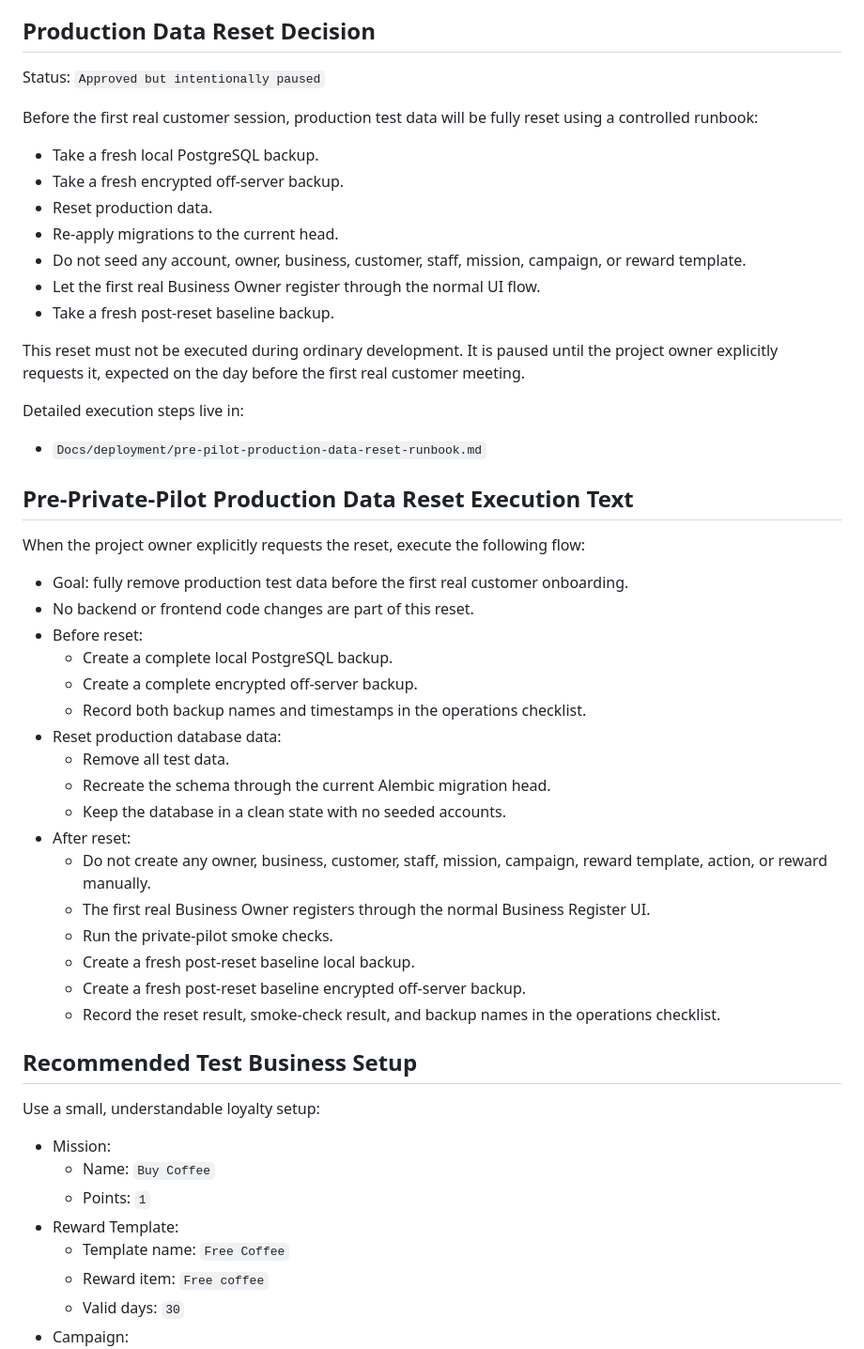
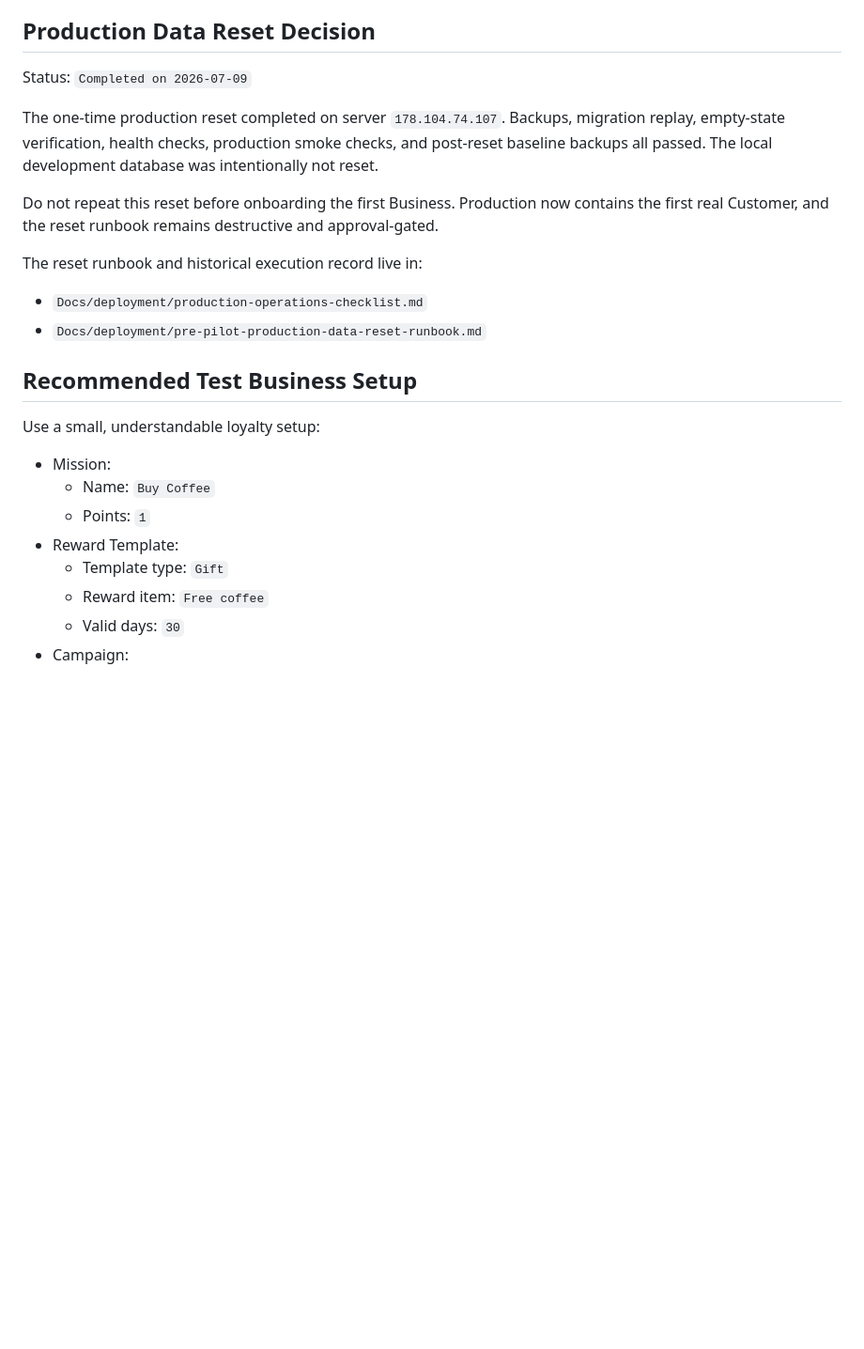
Before and after one commit to abiyarilangeroudi-sudo/zomia, a Markdown page: Docs/deployment/first-private-pilot-onboarding-plan.md, the part around one of its changes. Shown at 94% size. Rendered like a GitHub page; blank space fills up the shorter version.

```diff
--- a/Docs/deployment/first-private-pilot-onboarding-plan.md
+++ b/Docs/deployment/first-private-pilot-onboarding-plan.md
@@ -56,45 +65,16 @@ Before the session starts, confirm:
 
 ## Production Data Reset Decision
 
-Status: `Approved but intentionally paused`
+Status: `Completed on 2026-07-09`
 
-Before the first real customer session, production test data will be fully reset using a controlled runbook:
+The one-time production reset completed on server `178.104.74.107`. Backups, migration replay, empty-state verification, health checks, production smoke checks, and post-reset baseline backups all passed. The local development database was intentionally not reset.
 
-- Take a fresh local PostgreSQL backup.
-- Take a fresh encrypted off-server backup.
-- Reset production data.
-- Re-apply migrations to the current head.
-- Do not seed any account, owner, business, customer, staff, mission, campaign, or reward template.
-- Let the first real Business Owner register through the normal UI flow.
-- Take a fresh post-reset baseline backup.
+Do not repeat this reset before onboarding the first Business. Production now contains the first real Customer, and the reset runbook remains destructive and approval-gated.
 
-This reset must not be executed during ordinary development. It is paused until the project owner explicitly requests it, expected on the day before the first real customer meeting.
+The reset runbook and historical execution record live in:
 
-Detailed execution steps live in:
-
+- `Docs/deployment/production-operations-checklist.md`
 - `Docs/deployment/pre-pilot-production-data-reset-runbook.md`
-
-## Pre-Private-Pilot Production Data Reset Execution Text
-
-When the project owner explicitly requests the reset, execute the following flow:
-
-- Goal: fully remove production test data before the first real customer onboarding.
-- No backend or frontend code changes are part of this reset.
-- Before reset:
-  - Create a complete local PostgreSQL backup.
-  - Create a complete encrypted off-server backup.
-  - Record both backup names and timestamps in the operations checklist.
-- Reset production database data:
-  - Remove all test data.
-  - Recreate the schema through the current Alembic migration head.
-  - Keep the database in a clean state with no seeded accounts.
-- After reset:
-  - Do not create any owner, business, customer, staff, mission, campaign, reward template, action, or reward manually.
-  - The first real Business Owner registers through the normal Business Register UI.
-  - Run the private-pilot smoke checks.
-  - Create a fresh post-reset baseline local backup.
-  - Create a fresh post-reset baseline encrypted off-server backup.
-  - Record the reset result, smoke-check result, and backup names in the operations checklist.
 
 ## Recommended Test Business Setup
 
@@ -104,7 +84,7 @@ Use a small, understandable loyalty setup:
   - Name: `Buy Coffee`
   - Points: `1`
 - Reward Template:
-  - Template name: `Free Coffee`
+  - Template type: `Gift`
   - Reward item: `Free coffee`
   - Valid days: `30`
 - Campaign:
```
Also changed, not shown: other parts of Docs/deployment/first-private-pilot-onboarding-plan.md (+54 -20 lines).
